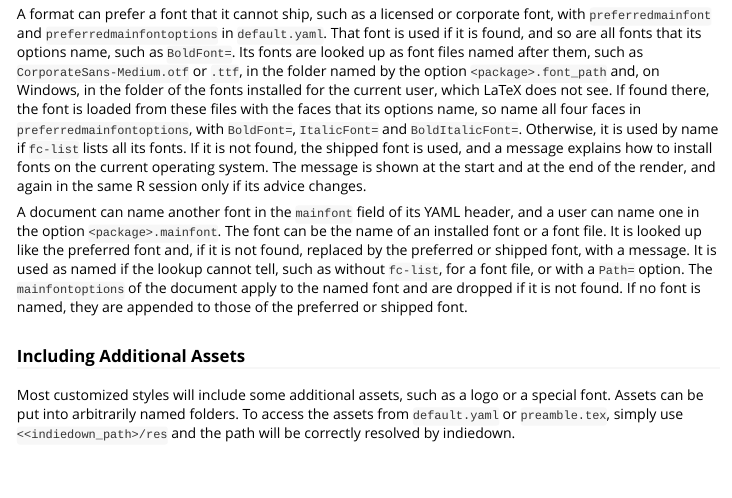
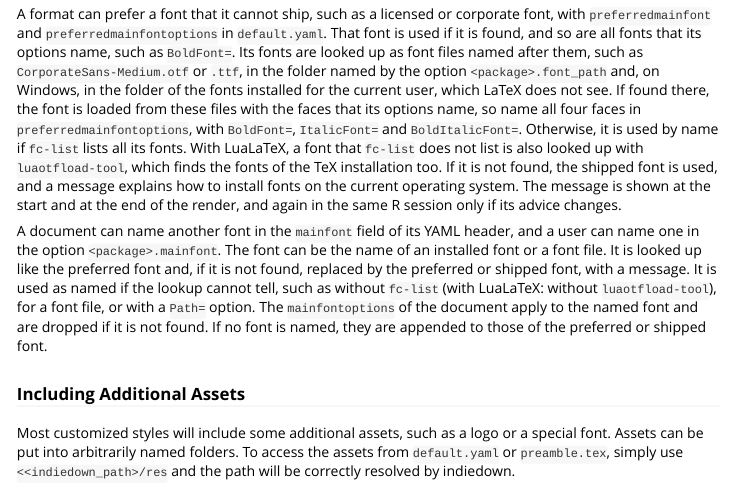
Before and after one commit to cynkra/indiedown, an R Markdown document (vignettes/customize.Rmd): the page in a window 1100 px wide, from 1280 px down. Rendered offline with R 4.5, knitr and Pandoc, with nearby package versions.

Commit message:
docs: mention the luaotfload-tool lookup under LuaLaTeX
The vignette and the help of `use_indiedown_gfonts()` say that LuaLaTeX also looks up fonts with `luaotfload-tool`.
The real LuaLaTeX test skips its XeLaTeX part without `fc-list`.
A comment explains why the lookup does not use `--no-reload`.

Co-Authored-By: Claude Opus 5.5 <noreply@anthropic.com>
Claude-Session: https://claude.ai/code/session_01Hr1rd43iLk4bmLhWfZQEb5

```diff
--- a/vignettes/customize.Rmd
+++ b/vignettes/customize.Rmd
@@ -87,13 +87,14 @@
 Its fonts are looked up as font files named after them, such as `CorporateSans-Medium.otf` or `.ttf`, in the folder named by the option `<package>.font_path` and, on Windows, in the folder of the fonts installed for the current user, which LaTeX does not see.
 If found there, the font is loaded from these files with the faces that its options name, so name all four faces in `preferredmainfontoptions`, with `BoldFont=`, `ItalicFont=` and `BoldItalicFont=`.
 Otherwise, it is used by name if `fc-list` lists all its fonts.
+With LuaLaTeX, a font that `fc-list` does not list is also looked up with `luaotfload-tool`, which finds the fonts of the TeX installation too.
 If it is not found, the shipped font is used, and a message explains how to install fonts on the current operating system.
 The message is shown at the start and at the end of the render, and again in the same R session only if its advice changes.
 
 A document can name another font in the `mainfont` field of its YAML header, and a user can name one in the option `<package>.mainfont`.
 The font can be the name of an installed font or a font file.
 It is looked up like the preferred font and, if it is not found, replaced by the preferred or shipped font, with a message.
-It is used as named if the lookup cannot tell, such as without `fc-list`, for a font file, or with a `Path=` option.
+It is used as named if the lookup cannot tell, such as without `fc-list` (with LuaLaTeX: without `luaotfload-tool`), for a font file, or with a `Path=` option.
 The `mainfontoptions` of the document apply to the named font and are dropped if it is not found.
 If no font is named, they are appended to those of the preferred or shipped font.
 
```
Also changed, not shown: R/standalone-indiedown.R (+2 -0 lines), R/use_indiedown_fonts.R (+2 -0 lines), inst/mypackage/R/import-standalone-indiedown.R (+2 -0 lines), 2 other files.
